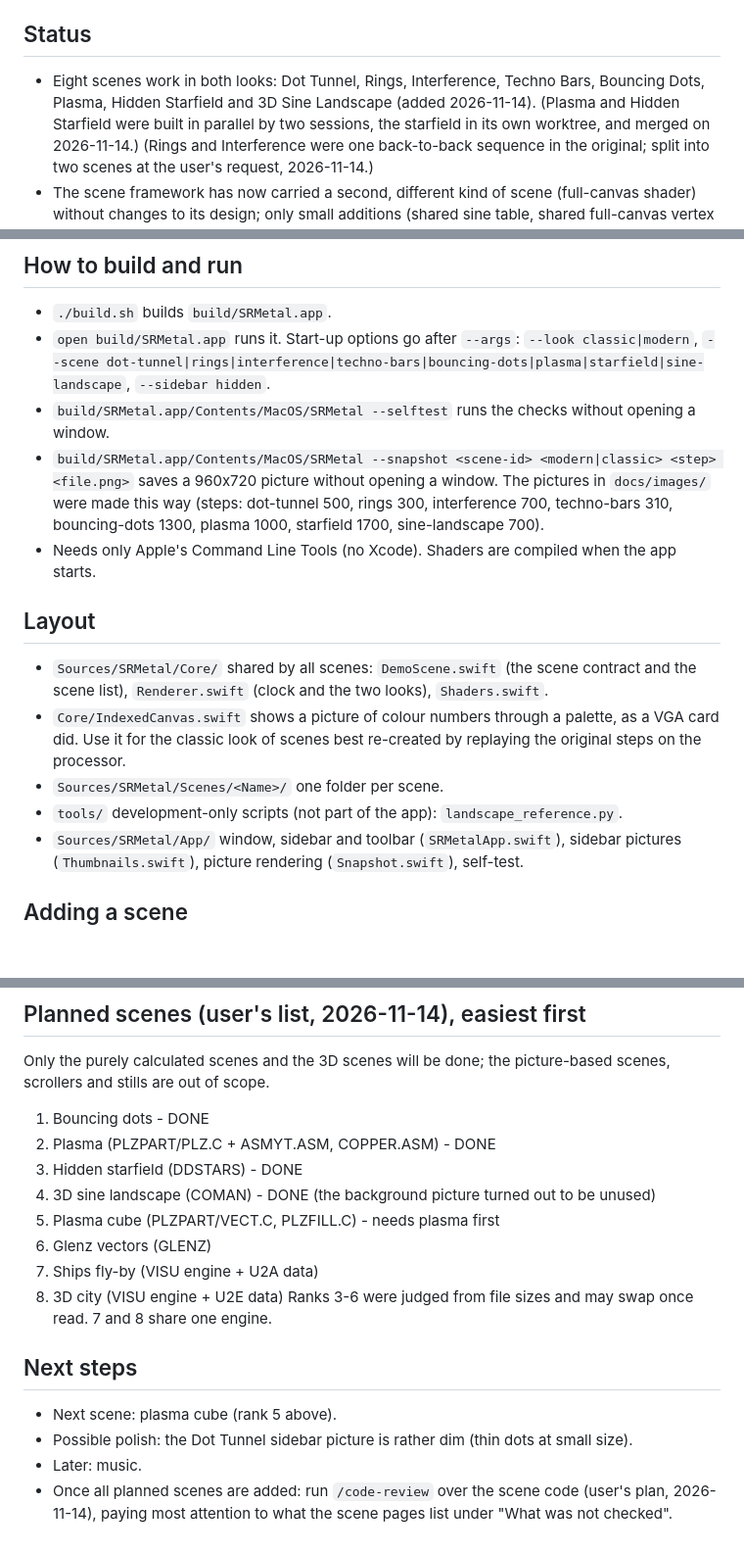
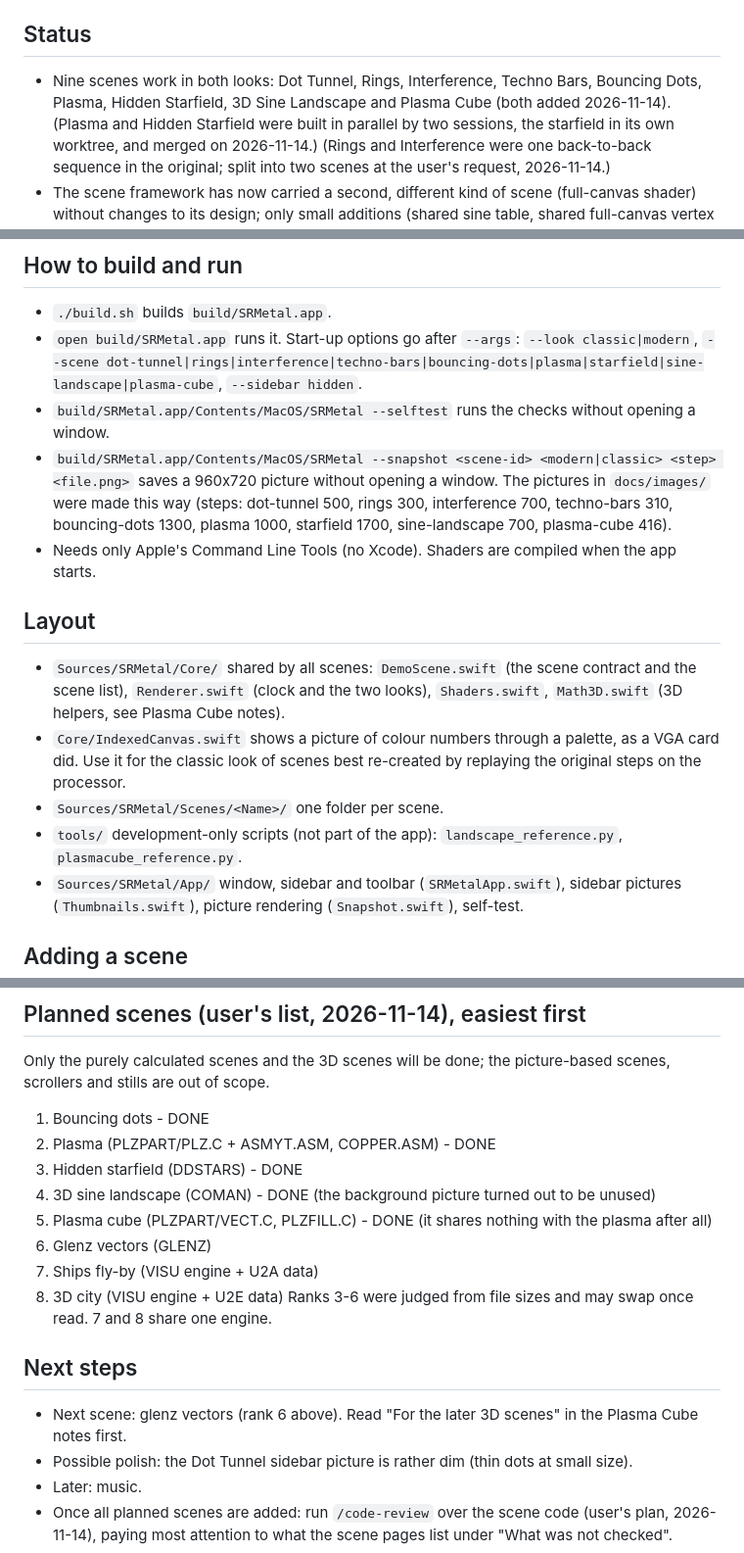
Before and after one commit to dk-notice/second-reality-scenes-metal, a Markdown page: state.md, 3 parts joined by grey strips. Shown at 98% size. Rendered like a GitHub page; blank space fills up the shorter version.

```diff
--- a/state.md
+++ b/state.md
@@ -9,8 +9,8 @@ and 1993 (original pixels, usually 320x200; 70 steps per second). The original s
 `../secondreality` for reference; the existing complete port is in `../SecondRealityPlusPlus`.
 
 ## Status
-- Eight scenes work in both looks: Dot Tunnel, Rings, Interference, Techno Bars, Bouncing Dots, Plasma,
-  Hidden Starfield and 3D Sine Landscape (added 2026-11-14). (Plasma and Hidden Starfield were built in parallel by two sessions, the starfield in its
+- Nine scenes work in both looks: Dot Tunnel, Rings, Interference, Techno Bars, Bouncing Dots, Plasma,
+  Hidden Starfield, 3D Sine Landscape and Plasma Cube (both added 2026-11-14). (Plasma and Hidden Starfield were built in parallel by two sessions, the starfield in its
   own worktree, and merged on 2026-11-14.) (Rings and Interference were one
   back-to-back sequence in the original; split into two scenes at the user's request, 2026-11-14.)
 - The scene framework has now carried a second, different kind of scene (full-canvas shader) without changes
@@ -28,21 +28,21 @@ and 1993 (original pixels, usually 320x200; 70 steps per second). The original s
 ## How to build and run
 - `./build.sh` builds `build/SRMetal.app`.
 - `open build/SRMetal.app` runs it. Start-up options go after `--args`: `--look classic|modern`,
-  `--scene dot-tunnel|rings|interference|techno-bars|bouncing-dots|plasma|starfield|sine-landscape`, `--sidebar hidden`.
+  `--scene dot-tunnel|rings|interference|techno-bars|bouncing-dots|plasma|starfield|sine-landscape|plasma-cube`, `--sidebar hidden`.
 - `build/SRMetal.app/Contents/MacOS/SRMetal --selftest` runs the checks without opening a window.
 - `build/SRMetal.app/Contents/MacOS/SRMetal --snapshot <scene-id> <modern|classic> <step> <file.png>` saves a
   960x720 picture without opening a window. The pictures in `docs/images/` were made this way (steps:
   dot-tunnel 500, rings 300, interference 700, techno-bars 310, bouncing-dots 1300, plasma 1000,
-  starfield 1700, sine-landscape 700).
+  starfield 1700, sine-landscape 700, plasma-cube 416).
 - Needs only Apple's Command Line Tools (no Xcode). Shaders are compiled when the app starts.
 
 ## Layout
 - `Sources/SRMetal/Core/` shared by all scenes: `DemoScene.swift` (the scene contract and the scene list),
-  `Renderer.swift` (clock and the two looks), `Shaders.swift`.
+  `Renderer.swift` (clock and the two looks), `Shaders.swift`, `Math3D.swift` (3D helpers, see Plasma Cube notes).
 - `Core/IndexedCanvas.swift` shows a picture of colour numbers through a palette, as a VGA card did. Use it for
   the classic look of scenes best re-created by replaying the original steps on the processor.
 - `Sources/SRMetal/Scenes/<Name>/` one folder per scene.
-- `tools/` development-only scripts (not part of the app): `landscape_reference.py`.
+- `tools/` development-only scripts (not part of the app): `landscape_reference.py`, `plasmacube_reference.py`.
 - `Sources/SRMetal/App/` window, sidebar and toolbar (`SRMetalApp.swift`), sidebar pictures
   (`Thumbnails.swift`), picture rendering (`Snapshot.swift`), self-test.
 
@@ -222,14 +273,14 @@ stills are out of scope.
 2. Plasma (PLZPART/PLZ.C + ASMYT.ASM, COPPER.ASM) - DONE
 3. Hidden starfield (DDSTARS) - DONE
 4. 3D sine landscape (COMAN) - DONE (the background picture turned out to be unused)
-5. Plasma cube (PLZPART/VECT.C, PLZFILL.C) - needs plasma first
+5. Plasma cube (PLZPART/VECT.C, PLZFILL.C) - DONE (it shares nothing with the plasma after all)
 6. Glenz vectors (GLENZ)
 7. Ships fly-by (VISU engine + U2A data)
 8. 3D city (VISU engine + U2E data)
 Ranks 3-6 were judged from file sizes and may swap once read. 7 and 8 share one engine.
 
 ## Next steps
-- Next scene: plasma cube (rank 5 above).
+- Next scene: glenz vectors (rank 6 above). Read "For the later 3D scenes" in the Plasma Cube notes first.
 - Possible polish: the Dot Tunnel sidebar picture is rather dim (thin dots at small size).
 - Later: music.
 - Once all planned scenes are added: run `/code-review` over the scene code (user's plan, 2026-11-14),
```
Also changed, not shown: other parts of state.md (+51 -0 lines), README.md (+7 -2 lines), docs/how-it-works.md (+8 -3 lines), docs/scenes/plasma-cube.md (added, +268 -0 lines), docs/images/plasma-cube-classic.png (added), docs/images/plasma-cube-modern.png (added), 9 other files.
